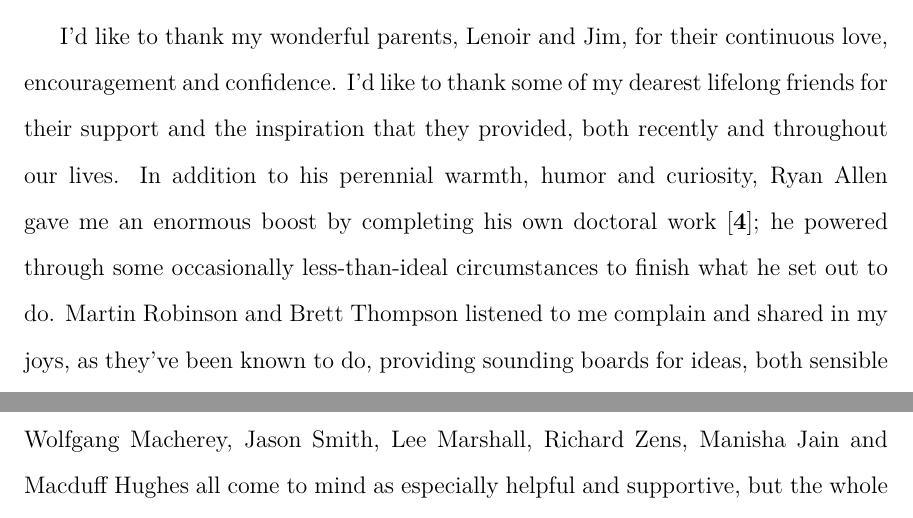
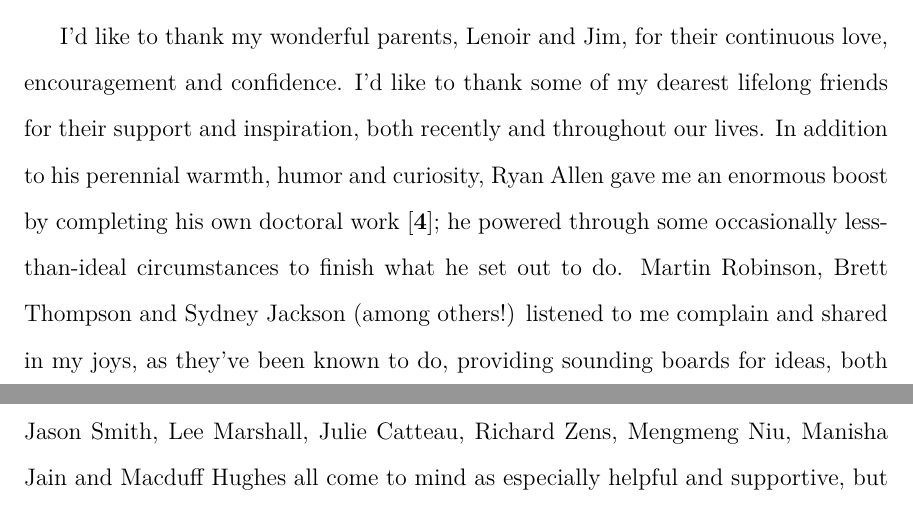
Before and after one commit to alexrudnick/dissertation, a LaTeX thesis (dissertation/dissertation.tex, which reads dissertation/acknowledgements.tex): two parts of pages 5 and 6 of 162, joined at a grey line, cut so that both start at the same text. Compiled offline with XeLaTeX.

Commit message:
edit acknowledgements a bit

```diff
--- a/dissertation/acknowledgements.tex
+++ b/dissertation/acknowledgements.tex
@@ -10,14 +10,15 @@ out of the cold now.
 
 I'd like to thank my wonderful parents, Lenoir and Jim, for their continuous
 love, encouragement and confidence.
-I'd like to thank some of my dearest lifelong friends for their support and the
-inspiration that they provided, both recently and throughout our lives.
+I'd like to thank some of my dearest lifelong friends for their support and
+inspiration, both recently and throughout our lives.
 In addition to his perennial warmth, humor and curiosity, Ryan Allen gave me an
 enormous boost by completing his own doctoral work\cite{allen2017visions}; he
 powered through some occasionally less-than-ideal circumstances to finish what
-he set out to do. Martin Robinson and Brett Thompson listened to me complain
-and shared in my joys, as they've been known to do, providing sounding boards
-for ideas, both sensible and absurd, and emotional support as necessary.
+he set out to do. Martin Robinson, Brett Thompson and Sydney Jackson (among
+others!) listened to me complain and shared in my joys, as they've been known
+to do, providing sounding boards for ideas, both sensible and absurd, and
+emotional support as necessary.
 
 I'd like to thank the Google Atlanta diaspora, especially Joel Webber and Bruce
 Johnson, for helping me get a foot in the door at one of the world's great
@@ -26,10 +27,11 @@ drive, and you sent me off to graduate school with a spring in my step and a
 chip on my shoulder. I hope you realize how much it's meant to me. I'd also
 like to thank members of the Google Translate team, both current and former,
 for being such great mentors, colleagues and friends. Apurva Shah, Jeff
-Klinger, Klaus Macherey, Wolfgang Macherey, Jason Smith, Lee Marshall, Richard
-Zens, Manisha Jain and Macduff Hughes all come to mind as especially helpful
-and supportive, but the whole Google Translate crew is lovely people, and if
-you happen to be reading this, you probably helped me out, so thank you.
+Klinger, Klaus Macherey, Wolfgang Macherey, Jason Smith, Lee Marshall, Julie
+Catteau, Richard Zens, Mengmeng Niu, Manisha Jain and Macduff Hughes all come
+to mind as especially helpful and supportive, but the whole Google Translate
+crew is lovely people, and if you happen to be reading this, you probably
+helped me out, so thank you.
 
 I'd like to thank the Bloomington Area Runners Association, especially Katie,
 Andrew, Zach, Cliff, Mike, Sara, Sarah, and Ben \& Steph, for your friendship
```
